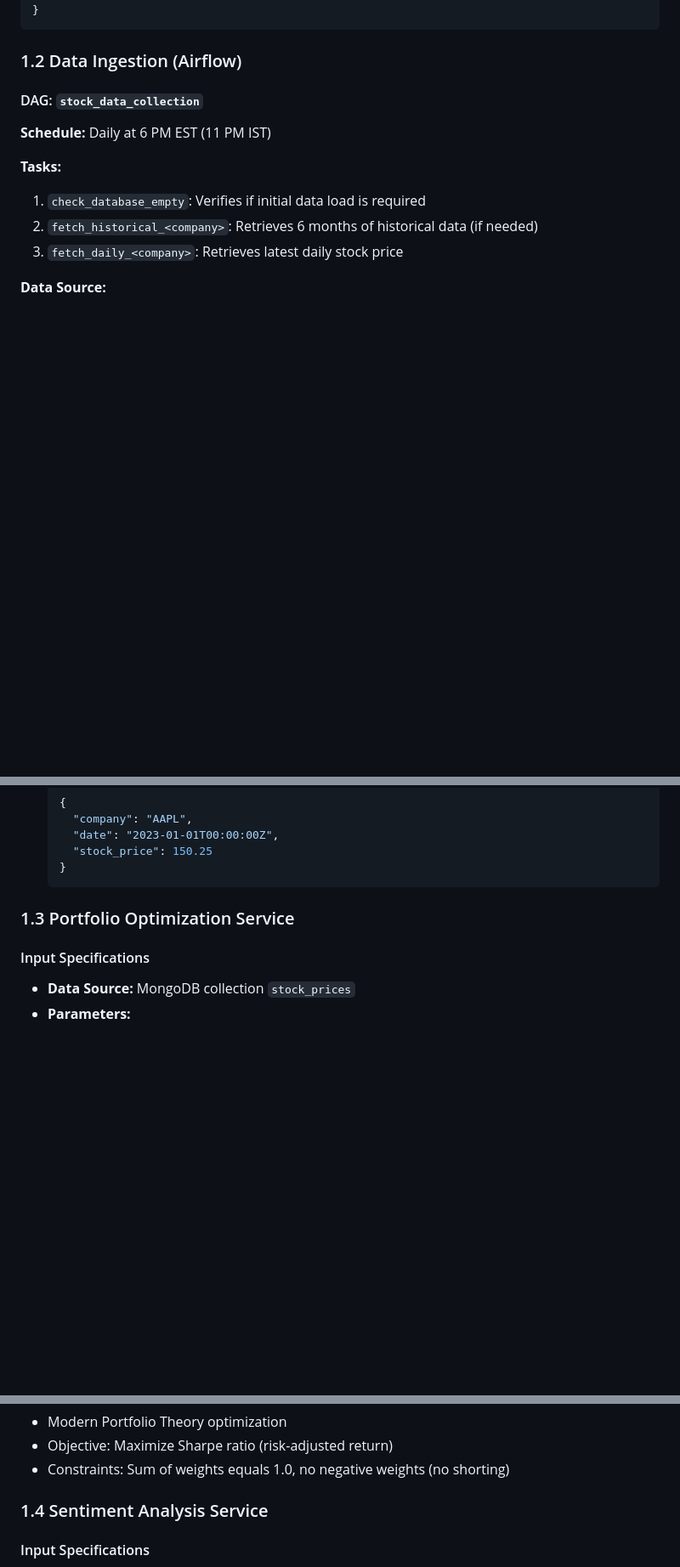
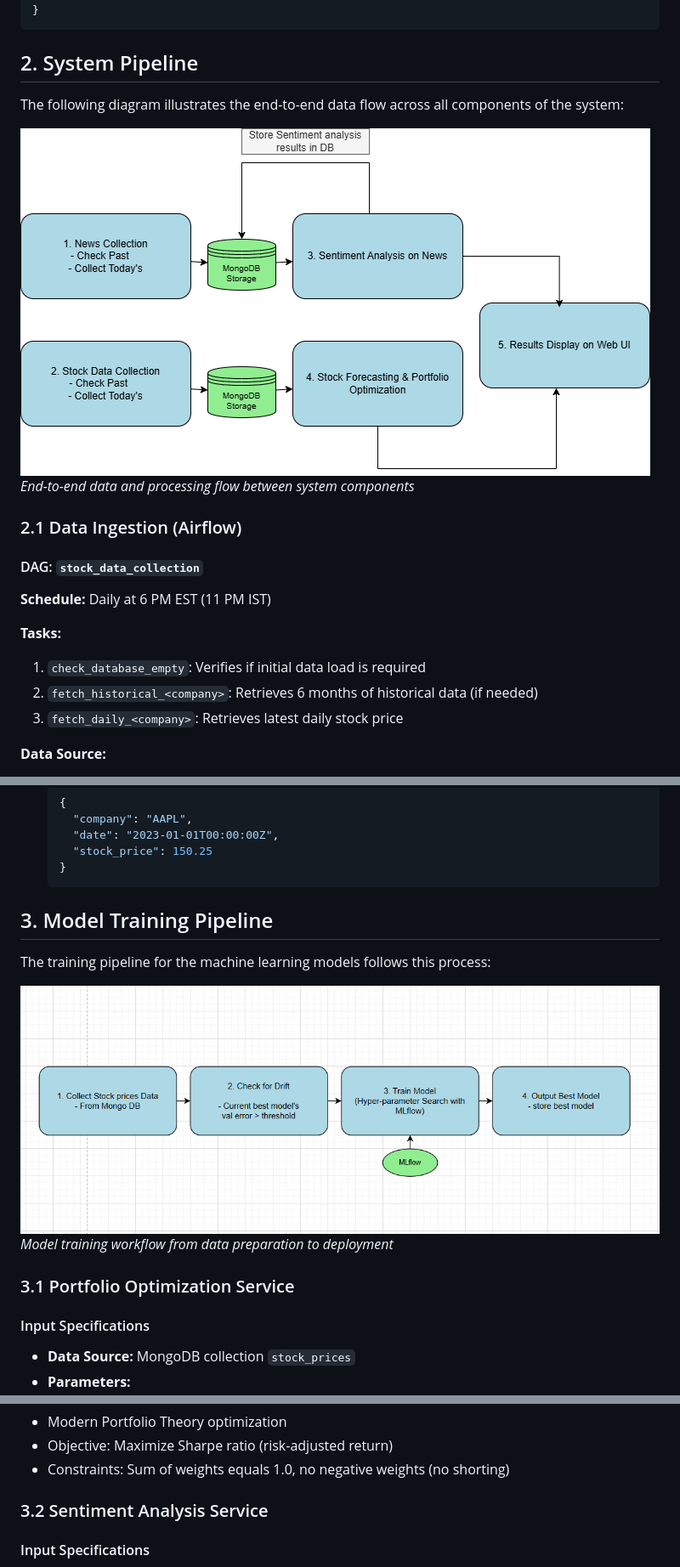
Before and after one commit to shiva-suryaiitm/MLOps_AI_App, a Markdown page: LOW_LEVEL_DESIGN.md, 3 parts joined by grey strips. Shown: that part at 85% size. Drawn GitHub-style; pictures changed too: Diagrams/full_pipeline_visualization.png (added), Diagrams/train pipeline.png (added); blank space fills up the shorter version.

````diff
--- a/LOW_LEVEL_DESIGN.md
+++ b/LOW_LEVEL_DESIGN.md
@@ -82,7 +82,14 @@
 }
 ```
 
-### 1.2 Data Ingestion (Airflow)
+## 2. System Pipeline
+
+The following diagram illustrates the end-to-end data flow across all components of the system:
+
+![Full Pipeline Visualization](./Diagrams/full_pipeline_visualization.png)
+_End-to-end data and processing flow between system components_
+
+### 2.1 Data Ingestion (Airflow)
 
 #### DAG: `stock_data_collection`
 
@@ -110,7 +117,14 @@
   }
   ```
 
-### 1.3 Portfolio Optimization Service
+## 3. Model Training Pipeline
+
+The training pipeline for the machine learning models follows this process:
+
+![Training Pipeline](./Diagrams/train%20pipeline.png)
+_Model training workflow from data preparation to deployment_
+
+### 3.1 Portfolio Optimization Service
 
 #### Input Specifications
 
@@ -140,7 +154,7 @@
 - Objective: Maximize Sharpe ratio (risk-adjusted return)
 - Constraints: Sum of weights equals 1.0, no negative weights (no shorting)
 
-### 1.4 Sentiment Analysis Service
+### 3.2 Sentiment Analysis Service
 
 #### Input Specifications
 
````
Also changed, not shown: other parts of LOW_LEVEL_DESIGN.md (+21 -14 lines), README.md (+15 -1 lines), Diagrams/LSTM arch with hyper.png (added).
